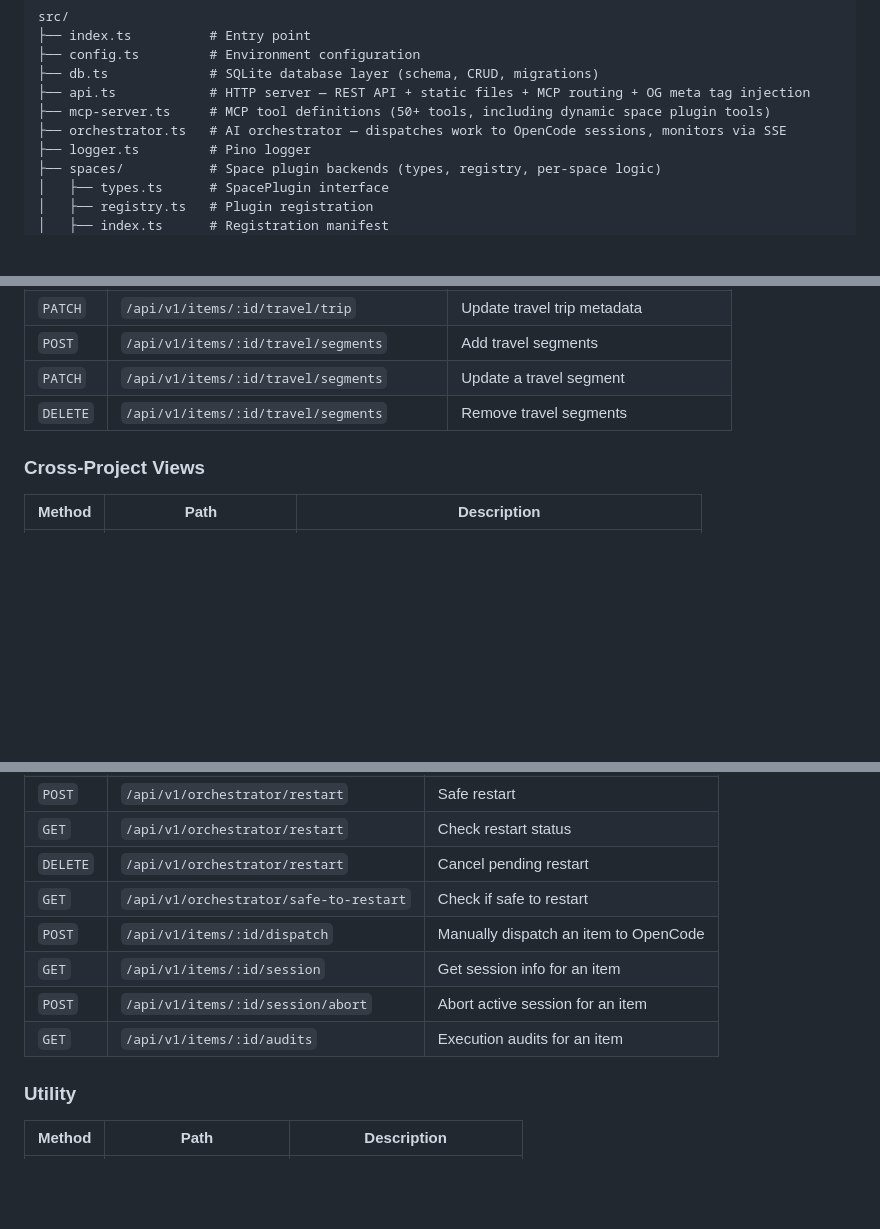
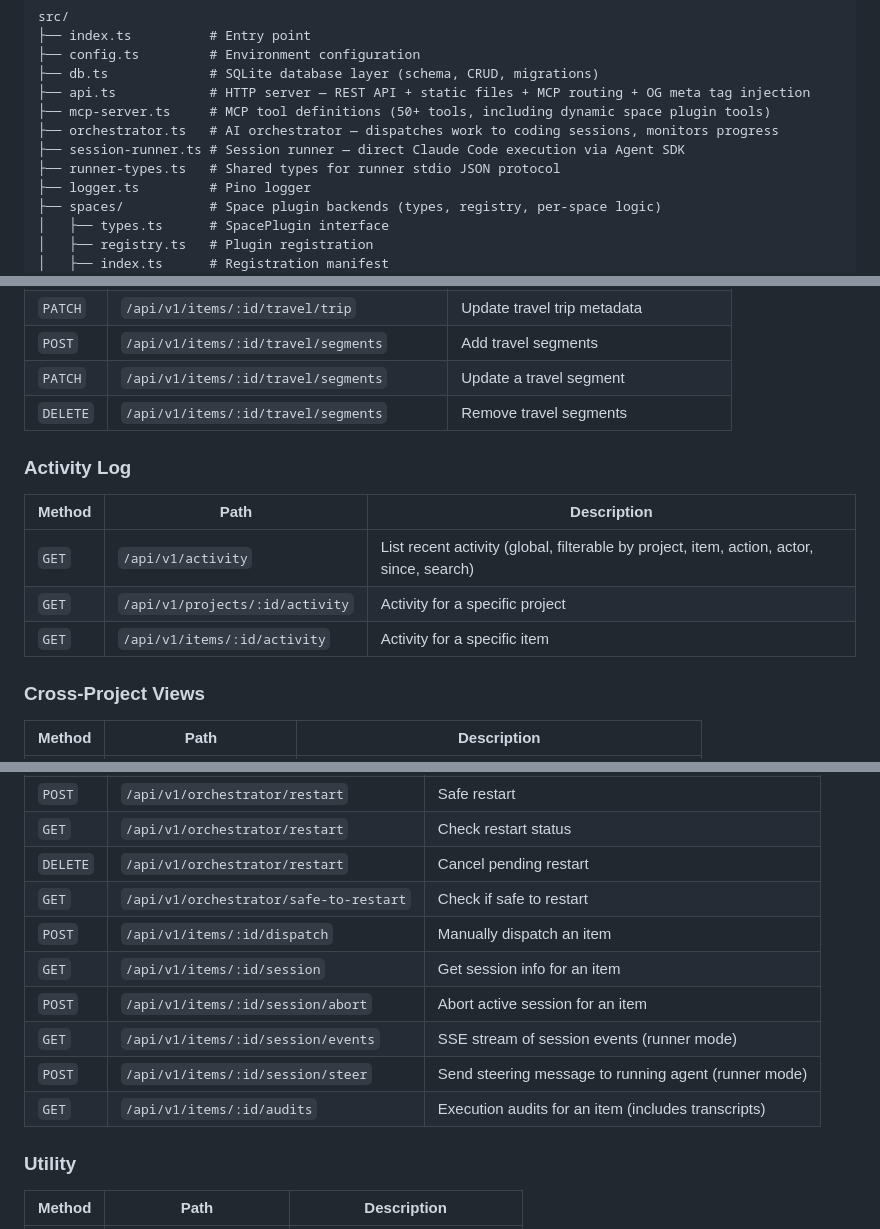
Before and after one commit to moodler/liz-tracker, a Markdown page: README.md, 3 parts joined by grey strips. GitHub-like rendering; blank space fills up the shorter version.

```diff
--- a/README.md
+++ b/README.md
@@ -135,7 +142,9 @@ src/
 ├── db.ts             # SQLite database layer (schema, CRUD, migrations)
 ├── api.ts            # HTTP server — REST API + static files + MCP routing + OG meta tag injection
 ├── mcp-server.ts     # MCP tool definitions (50+ tools, including dynamic space plugin tools)
-├── orchestrator.ts   # AI orchestrator — dispatches work to OpenCode sessions, monitors via SSE
+├── orchestrator.ts   # AI orchestrator — dispatches work to coding sessions, monitors progress
+├── session-runner.ts # Session runner — direct Claude Code execution via Agent SDK
+├── runner-types.ts   # Shared types for runner stdio JSON protocol
 ├── logger.ts         # Pino logger
 ├── spaces/           # Space plugin backends (types, registry, per-space logic)
 │   ├── types.ts      # SpacePlugin interface
@@ -241,6 +250,14 @@ Write endpoints require `Authorization: Bearer <token>`. Read endpoints are unau
 | `PATCH` | `/api/v1/items/:id/travel/segments` | Update a travel segment |
 | `DELETE` | `/api/v1/items/:id/travel/segments` | Remove travel segments |
 
+### Activity Log
+
+| Method | Path | Description |
+| --- | --- | --- |
+| `GET` | `/api/v1/activity` | List recent activity (global, filterable by project, item, action, actor, since, search) |
+| `GET` | `/api/v1/projects/:id/activity` | Activity for a specific project |
+| `GET` | `/api/v1/items/:id/activity` | Activity for a specific item |
+
 ### Cross-Project Views
 
 | Method | Path | Description |
@@ -261,10 +278,12 @@ Write endpoints require `Authorization: Bearer <token>`. Read endpoints are unau
 | `GET` | `/api/v1/orchestrator/restart` | Check restart status |
 | `DELETE` | `/api/v1/orchestrator/restart` | Cancel pending restart |
 | `GET` | `/api/v1/orchestrator/safe-to-restart` | Check if safe to restart |
-| `POST` | `/api/v1/items/:id/dispatch` | Manually dispatch an item to OpenCode |
+| `POST` | `/api/v1/items/:id/dispatch` | Manually dispatch an item |
 | `GET` | `/api/v1/items/:id/session` | Get session info for an item |
 | `POST` | `/api/v1/items/:id/session/abort` | Abort active session for an item |
-| `GET` | `/api/v1/items/:id/audits` | Execution audits for an item |
+| `GET` | `/api/v1/items/:id/session/events` | SSE stream of session events (runner mode) |
+| `POST` | `/api/v1/items/:id/session/steer` | Send steering message to running agent (runner mode) |
+| `GET` | `/api/v1/items/:id/audits` | Execution audits for an item (includes transcripts) |
 
 ### Utility
 
```
Also changed, not shown: other parts of README.md (+34 -4 lines).
